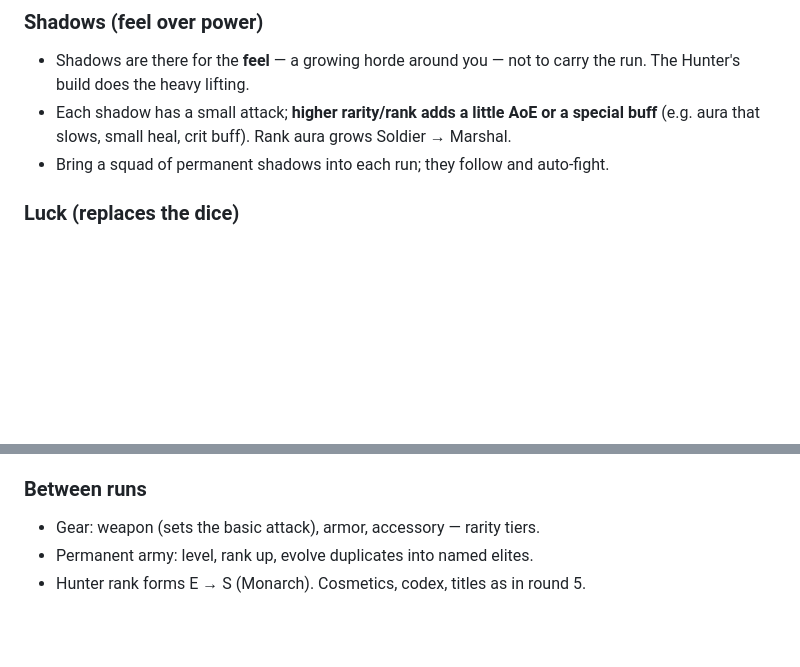
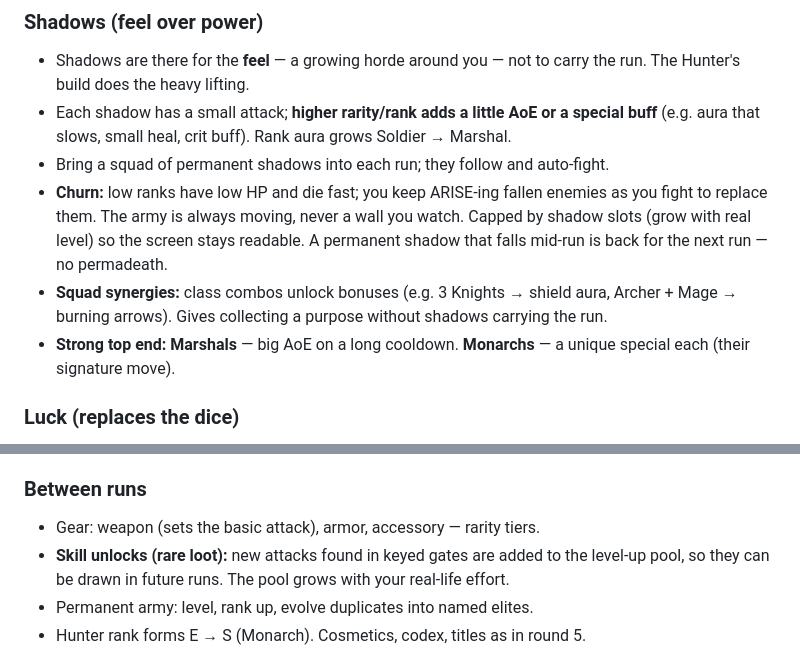
Before and after one commit to kkqT-24/system-app, a Markdown page: claude/GAME_DESIGN.md, 2 parts joined by grey strips. Drawn GitHub-style; blank space fills up the shorter version.

Commit message:
Game design: shadow churn, squad synergies, Marshal/Monarch top end, skill-unlock loot
Co-Authored-By: Claude Opus 5.5 <noreply@anthropic.com>
Claude-Session: https://claude.ai/code/session_01SXcTBCox54vMdCumiceTnX

```diff
--- a/claude/GAME_DESIGN.md
+++ b/claude/GAME_DESIGN.md
@@ -148,6 +148,14 @@ for portraits/forms; replace everything with licensed art if it's ever released.
 - Each shadow has a small attack; **higher rarity/rank adds a little AoE or a special buff**
   (e.g. aura that slows, small heal, crit buff). Rank aura grows Soldier → Marshal.
 - Bring a squad of permanent shadows into each run; they follow and auto-fight.
+- **Churn:** low ranks have low HP and die fast; you keep ARISE-ing fallen enemies as you fight
+  to replace them. The army is always moving, never a wall you watch. Capped by shadow slots
+  (grow with real level) so the screen stays readable. A permanent shadow that falls mid-run is
+  back for the next run — no permadeath.
+- **Squad synergies:** class combos unlock bonuses (e.g. 3 Knights → shield aura,
+  Archer + Mage → burning arrows). Gives collecting a purpose without shadows carrying the run.
+- **Strong top end:** **Marshals** — big AoE on a long cooldown. **Monarchs** — a unique special
+  each (their signature move).
 
 ### Luck (replaces the dice)
 Extraction rolls (rank + PER improve odds) · chest roulette · gear rarity rolls · crits ·
@@ -162,6 +170,8 @@ the scouting card ("Elites ×2, better loot").
 
 ### Between runs
 - Gear: weapon (sets the basic attack), armor, accessory — rarity tiers.
+- **Skill unlocks (rare loot):** new attacks found in keyed gates are added to the level-up pool,
+  so they can be drawn in future runs. The pool grows with your real-life effort.
 - Permanent army: level, rank up, evolve duplicates into named elites.
 - Hunter rank forms E → S (Monarch). Cosmetics, codex, titles as in round 5.
 
```
